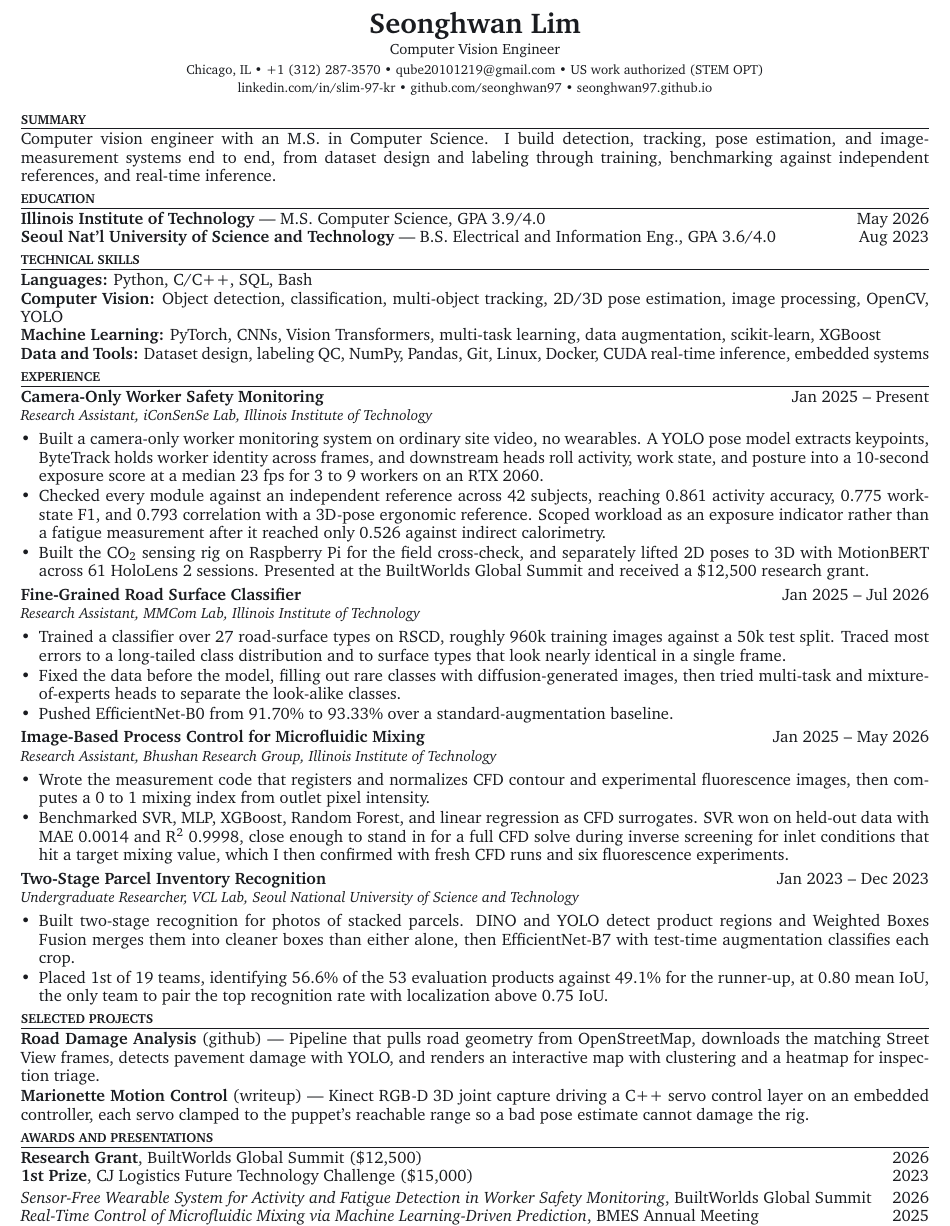
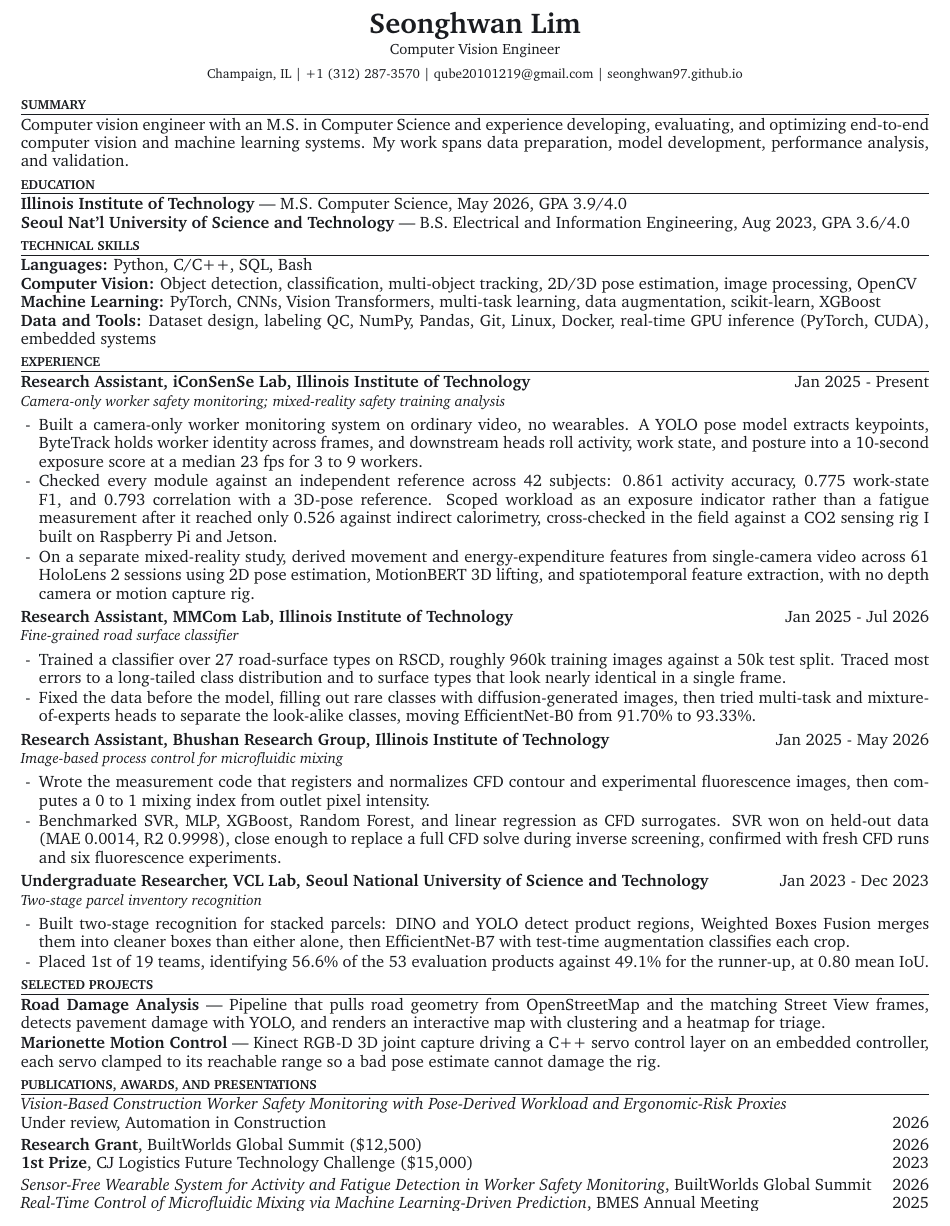
Before and after one commit to seonghwan97/seonghwan97.github.io, a LaTeX CV (resume/SeonghwanLim_Resume.tex): part of the page, cut so that both start at the same text. Compiled offline with pdfLaTeX.

Commit message:
Update resume: split MR study from safety monitoring, add AiC manuscript
- Separate the Raspberry Pi/Jetson CO2 rig (worker safety monitoring) from the
  MotionBERT/HoloLens 2 mixed-reality study; these were previously conflated
  into a single bullet
- Add the Automation in Construction manuscript under review
- Reword "CUDA real-time inference" as "real-time GPU inference (PyTorch, CUDA)"
  so it does not read as CUDA kernel authorship
- Invert role headings: employer and title lead, project name becomes the subtitle
- Fix PDF text extraction for resume parsers: cmap, ASCII separators, plain
  CO2/R2 instead of sub/superscripts, degree dates inline instead of \hfill
- Header: Champaign, drop work-authorization line, keep only the personal site
- Add .gitignore for job-application materials and LaTeX build artifacts

Co-Authored-By: Claude Opus 5 <noreply@anthropic.com>

```diff
--- a/resume/SeonghwanLim_Resume.tex
+++ b/resume/SeonghwanLim_Resume.tex
@@ -5,6 +5,7 @@
 \documentclass[letterpaper,10pt]{extarticle}
 
 \usepackage[left=0.45in,right=0.45in,top=0.34in,bottom=0.34in]{geometry}
+\usepackage{cmap}
 \usepackage[T1]{fontenc}
 \usepackage[utf8]{inputenc}
 \usepackage{charter}
@@ -30,10 +31,10 @@
 % ---------- bullets ----------
 \setlist[itemize]{
   leftmargin=11pt, topsep=1pt, itemsep=0.8pt, parsep=0pt,
-  label=\textbullet
+  label=-
 }
 
-% ---------- role heading: system (left) / dates (right), then affiliation ----------
+% ---------- role heading: role + employer (left) / dates (right), then project ----------
 \newcommand{\role}[3]{%
   \textbf{#1}\hfill #3\par
   {\small\itshape #2}\par\vspace{0.5pt}
@@ -48,11 +49,8 @@
   {\LARGE\bfseries Seonghwan Lim}\\[2pt]
   {\small Computer Vision Engineer}\\[3pt]
   {\footnotesize
-    Chicago, IL \textbullet\ +1 (312) 287-3570 \textbullet\
-    \href{mailto:qube20101219@gmail.com}{qube20101219@gmail.com} \textbullet\
-    US work authorized (STEM OPT)\\
-    \href{https://www.linkedin.com/in/slim-97-kr}{linkedin.com/in/slim-97-kr} \textbullet\
-    \href{https://github.com/seonghwan97}{github.com/seonghwan97} \textbullet\
+    Champaign, IL \textbar\ +1 (312) 287-3570 \textbar\
+    \href{mailto:qube20101219@gmail.com}{qube20101219@gmail.com} \textbar\
     \href{https://seonghwan97.github.io}{seonghwan97.github.io}
   }
 \end{center}
@@ -61,94 +59,94 @@
 % SUMMARY
 %==============================================================
 \section{Summary}
-Computer vision engineer with an M.S. in Computer Science. I build detection, tracking, pose
-estimation, and image-measurement systems end to end, from dataset design and labeling through
-training, benchmarking against independent references, and real-time inference.
+Computer vision engineer with an M.S. in Computer Science and experience developing, evaluating, and
+optimizing end-to-end computer vision and machine learning systems. My work spans data preparation,
+model development, performance analysis, and validation.
 
 %==============================================================
 % EDUCATION
 %==============================================================
 \section{Education}
-\textbf{Illinois Institute of Technology} --- M.S. Computer Science, GPA 3.9/4.0 \hfill May 2026\\
-\textbf{Seoul Nat'l University of Science and Technology} --- B.S. Electrical and Information Eng.,
-GPA 3.6/4.0 \hfill Aug 2023
+\textbf{Illinois Institute of Technology} --- M.S. Computer Science, May 2026, GPA 3.9/4.0\\
+\textbf{Seoul Nat'l University of Science and Technology} --- B.S. Electrical and Information
+Engineering, Aug 2023, GPA 3.6/4.0
 
 %==============================================================
 % TECHNICAL SKILLS
 %==============================================================
 \section{Technical Skills}
 \textbf{Languages:} Python, C/C++, SQL, Bash\\
-\textbf{Computer Vision:} Object detection, classification, multi-object tracking, 2D/3D pose estimation, image processing, OpenCV, YOLO\\
+\textbf{Computer Vision:} Object detection, classification, multi-object tracking, 2D/3D pose estimation, image processing, OpenCV\\
 \textbf{Machine Learning:} PyTorch, CNNs, Vision Transformers, multi-task learning, data augmentation, scikit-learn, XGBoost\\
-\textbf{Data and Tools:} Dataset design, labeling QC, NumPy, Pandas, Git, Linux, Docker, CUDA real-time inference, embedded systems
+\textbf{Data and Tools:} Dataset design, labeling QC, NumPy, Pandas, Git, Linux, Docker, real-time GPU inference (PyTorch, CUDA), embedded systems
 
 %==============================================================
 % EXPERIENCE
 %==============================================================
 \section{Experience}
 
-\role{Camera-Only Worker Safety Monitoring}{Research Assistant, iConSenSe Lab, Illinois Institute of Technology}{Jan 2025 -- Present}
+\role{Research Assistant, iConSenSe Lab, Illinois Institute of Technology}{Camera-only worker safety monitoring; mixed-reality safety training analysis}{Jan 2025 - Present}
 \begin{itemize}
-  \item Built a camera-only worker monitoring system on ordinary site video, no wearables. A YOLO
-        pose model extracts keypoints, ByteTrack holds worker identity across frames, and downstream
-        heads roll activity, work state, and posture into a 10-second exposure score at a median
-        23 fps for 3 to 9 workers on an RTX 2060.
-  \item Checked every module against an independent reference across 42 subjects, reaching 0.861
-        activity accuracy, 0.775 work-state F1, and 0.793 correlation with a 3D-pose ergonomic
-        reference. Scoped workload as an exposure indicator rather than a fatigue measurement after
-        it reached only 0.526 against indirect calorimetry.
-  \item Built the CO\textsubscript{2} sensing rig on Raspberry Pi for the field cross-check, and
-        separately lifted 2D poses to 3D with MotionBERT across 61 HoloLens 2 sessions. Presented at
-        the BuiltWorlds Global Summit and received a \$12,500 research grant.
+  \item Built a camera-only worker monitoring system on ordinary video, no wearables. A YOLO pose
+        model extracts keypoints, ByteTrack holds worker identity across frames, and downstream heads
+        roll activity, work state, and posture into a 10-second exposure score at a median 23 fps for
+        3 to 9 workers.
+  \item Checked every module against an independent reference across 42 subjects: 0.861 activity
+        accuracy, 0.775 work-state F1, and 0.793 correlation with a 3D-pose reference. Scoped workload
+        as an exposure indicator rather than a fatigue measurement after it reached only 0.526 against
+        indirect calorimetry, cross-checked in the field against a CO2 sensing rig I built on
+        Raspberry Pi and Jetson.
+  \item On a separate mixed-reality study, derived movement and energy-expenditure features from
+        single-camera video across 61 HoloLens 2 sessions using 2D pose estimation, MotionBERT 3D
+        lifting, and spatiotemporal feature extraction, with no depth camera or motion capture rig.
 \end{itemize}
 
-\role{Fine-Grained Road Surface Classifier}{Research Assistant, MMCom Lab, Illinois Institute of Technology}{Jan 2025 -- Jul 2026}
+\role{Research Assistant, MMCom Lab, Illinois Institute of Technology}{Fine-grained road surface classifier}{Jan 2025 - Jul 2026}
 \begin{itemize}
   \item Trained a classifier over 27 road-surface types on RSCD, roughly 960k training images
         against a 50k test split. Traced most errors to a long-tailed class distribution and to
         surface types that look nearly identical in a single frame.
   \item Fixed the data before the model, filling out rare classes with diffusion-generated images,
-        then tried multi-task and mixture-of-experts heads to separate the look-alike classes.
-  \item Pushed EfficientNet-B0 from 91.70\% to 93.33\% over a standard-augmentation baseline.
+        then tried multi-task and mixture-of-experts heads to separate the look-alike classes, moving
+        EfficientNet-B0 from 91.70\% to 93.33\%.
 \end{itemize}
 
-\role{Image-Based Process Control for Microfluidic Mixing}{Research Assistant, Bhushan Research Group, Illinois Institute of Technology}{Jan 2025 -- May 2026}
+\role{Research Assistant, Bhushan Research Group, Illinois Institute of Technology}{Image-based process control for microfluidic mixing}{Jan 2025 - May 2026}
 \begin{itemize}
   \item Wrote the measurement code that registers and normalizes CFD contour and experimental
         fluorescence images, then computes a 0 to 1 mixing index from outlet pixel intensity.
   \item Benchmarked SVR, MLP, XGBoost, Random Forest, and linear regression as CFD surrogates. SVR
-        won on held-out data with MAE 0.0014 and R\textsuperscript{2} 0.9998, close enough to stand
-        in for a full CFD solve during inverse screening for inlet conditions that hit a target
-        mixing value, which I then confirmed with fresh CFD runs and six fluorescence experiments.
+        won on held-out data (MAE 0.0014, R2 0.9998), close enough to replace a full CFD solve during
+        inverse screening, confirmed with fresh CFD runs and six fluorescence experiments.
 \end{itemize}
 
-\role{Two-Stage Parcel Inventory Recognition}{Undergraduate Researcher, VCL Lab, Seoul National University of Science and Technology}{Jan 2023 -- Dec 2023}
+\role{Undergraduate Researcher, VCL Lab, Seoul National University of Science and Technology}{Two-stage parcel inventory recognition}{Jan 2023 - Dec 2023}
 \begin{itemize}
-  \item Built two-stage recognition for photos of stacked parcels. DINO and YOLO detect product
-        regions and Weighted Boxes Fusion merges them into cleaner boxes than either alone, then
-        EfficientNet-B7 with test-time augmentation classifies each crop.
+  \item Built two-stage recognition for stacked parcels: DINO and YOLO detect product regions,
+        Weighted Boxes Fusion merges them into cleaner boxes than either alone, then EfficientNet-B7
+        with test-time augmentation classifies each crop.
   \item Placed 1st of 19 teams, identifying 56.6\% of the 53 evaluation products against 49.1\% for
-        the runner-up, at 0.80 mean IoU, the only team to pair the top recognition rate with
-        localization above 0.75 IoU.
+        the runner-up, at 0.80 mean IoU.
 \end{itemize}
 
 %==============================================================
 % PROJECTS
 %==============================================================
 \section{Selected Projects}
-\textbf{Road Damage Analysis} (\href{https://github.com/seonghwan97/Road-Damage-Analysis}{github})
---- Pipeline that pulls road geometry from OpenStreetMap, downloads the matching Street View frames,
-detects pavement damage with YOLO, and renders an interactive map with clustering and a heatmap for
-inspection triage.\\[1pt]
-\textbf{Marionette Motion Control}
-(\href{https://github.com/seonghwan97/Development-of-Marionette-Motion-Control-System}{writeup})
---- Kinect RGB-D 3D joint capture driving a C++ servo control layer on an embedded controller, each
-servo clamped to the puppet's reachable range so a bad pose estimate cannot damage the rig.
+\textbf{Road Damage Analysis} --- Pipeline that pulls road geometry from OpenStreetMap and the
+matching Street View frames, detects pavement damage with YOLO, and renders an interactive map with
+clustering and a heatmap for triage.\\[1pt]
+\textbf{Marionette Motion Control} --- Kinect RGB-D 3D joint capture driving a C++ servo control layer
+on an embedded controller, each servo clamped to its reachable range so a bad pose estimate cannot
+damage the rig.
 
 %==============================================================
-% AWARDS
+% PUBLICATIONS, AWARDS, AND PRESENTATIONS
 %==============================================================
-\section{Awards and Presentations}
+\section{Publications, Awards, and Presentations}
+\textit{Vision-Based Construction Worker Safety Monitoring with Pose-Derived Workload and
+Ergonomic-Risk Proxies}\\
+Under review, Automation in Construction \hfill 2026\\[2pt]
 \textbf{Research Grant}, BuiltWorlds Global Summit (\$12,500) \hfill 2026\\
 \textbf{1st Prize}, CJ Logistics Future Technology Challenge (\$15,000) \hfill 2023\\[2pt]
 \textit{Sensor-Free Wearable System for Activity and Fatigue Detection in Worker Safety Monitoring},
```
Also changed, not shown: resume/SeonghwanLim_Resume.pdf, 1 other file.
